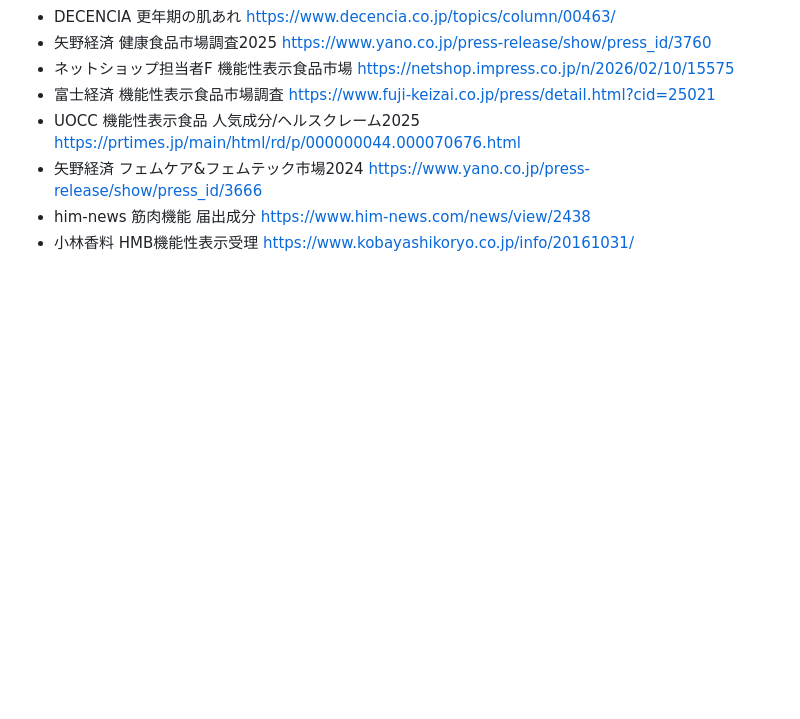
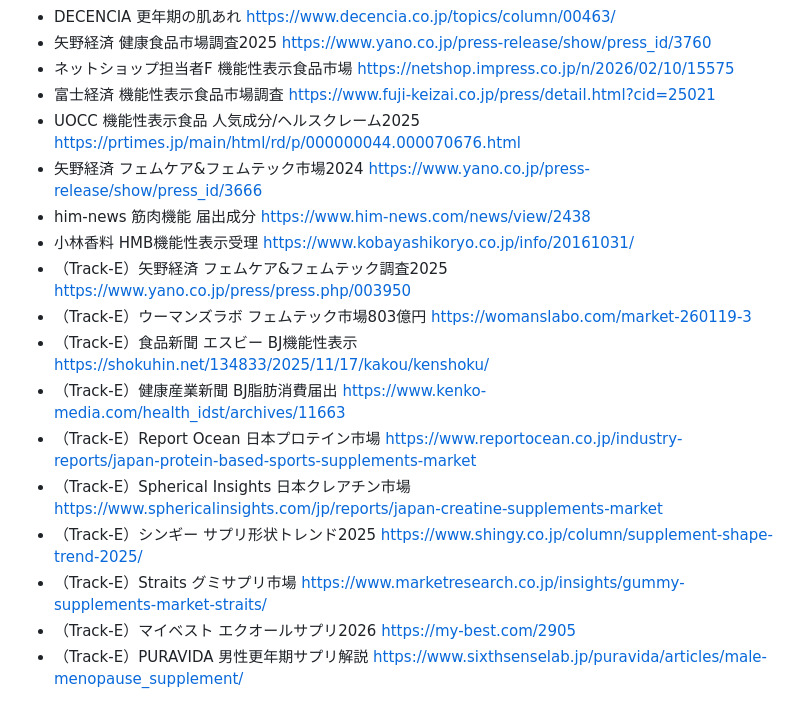
Before and after one commit to mackai100913-cmd/codex-test, a Markdown page: IDEA_BOOK.md, the part around one of its changes. Drawn GitHub-style; blank space fills up the shorter version.

Commit message:
Track-E: リサーチドリブンの芽 第1巡（フェムテック888億/BJ筋力クレーム空白/クレアチンCAGR16.75%/剤型トレンド）を追加
Co-Authored-By: Claude <noreply@anthropic.com>
Claude-Session: https://claude.ai/code/session_01GEVdKZAGL4r3qGsKGFFnbG

```diff
--- a/IDEA_BOOK.md
+++ b/IDEA_BOOK.md
@@ -293,3 +330,13 @@
 - 矢野経済 フェムケア&フェムテック市場2024 https://www.yano.co.jp/press-release/show/press_id/3666
 - him-news 筋肉機能 届出成分 https://www.him-news.com/news/view/2438
 - 小林香料 HMB機能性表示受理 https://www.kobayashikoryo.co.jp/info/20161031/
+- （Track-E）矢野経済 フェムケア&フェムテック調査2025 https://www.yano.co.jp/press/press.php/003950
+- （Track-E）ウーマンズラボ フェムテック市場803億円 https://womanslabo.com/market-260119-3
+- （Track-E）食品新聞 エスビー BJ機能性表示 https://shokuhin.net/134833/2025/11/17/kakou/kenshoku/
+- （Track-E）健康産業新聞 BJ脂肪消費届出 https://www.kenko-media.com/health_idst/archives/11663
+- （Track-E）Report Ocean 日本プロテイン市場 https://www.reportocean.co.jp/industry-reports/japan-protein-based-sports-supplements-market
+- （Track-E）Spherical Insights 日本クレアチン市場 https://www.sphericalinsights.com/jp/reports/japan-creatine-supplements-market
+- （Track-E）シンギー サプリ形状トレンド2025 https://www.shingy.co.jp/column/supplement-shape-trend-2025/
+- （Track-E）Straits グミサプリ市場 https://www.marketresearch.co.jp/insights/gummy-supplements-market-straits/
+- （Track-E）マイベスト エクオールサプリ2026 https://my-best.com/2905
+- （Track-E）PURAVIDA 男性更年期サプリ解説 https://www.sixthsenselab.jp/puravida/articles/male-menopause_supplement/
```
Also changed, not shown: other parts of IDEA_BOOK.md (+37 -0 lines).
